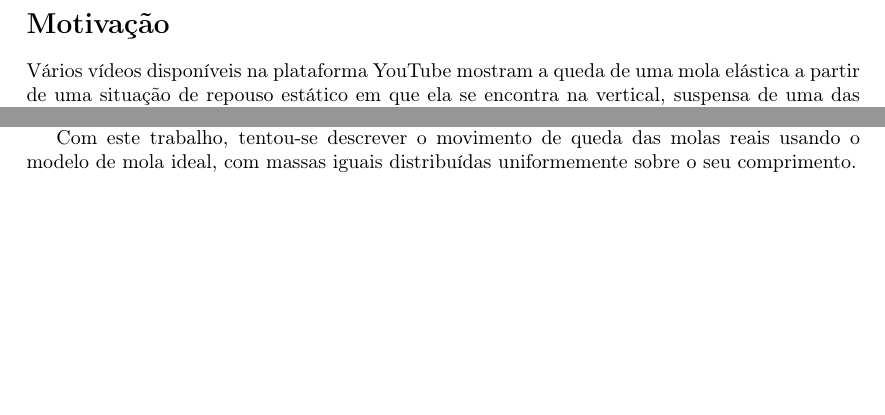
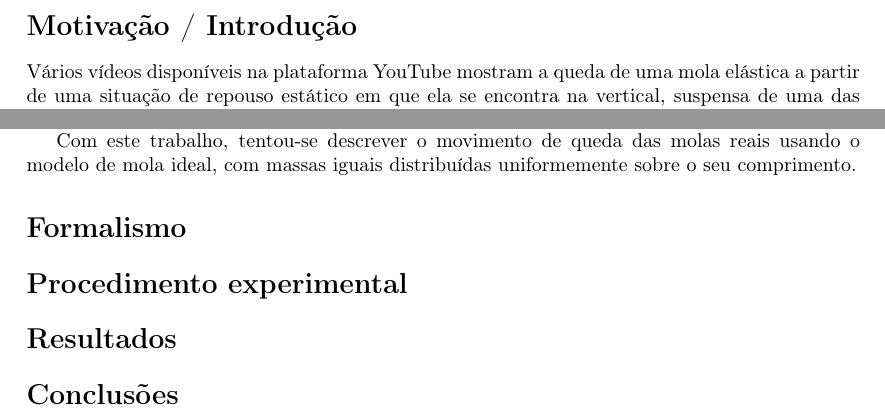
Before and after one commit to ljmamoreira/fslinky, a LaTeX document (docs/Poster/boxes/boxes.tex): two parts of the page, joined at a grey line, cut so that both start at the same text, the shorter picture padded with empty space. Compiled offline with pdfLaTeX.

Commit message:
Minor edits to docs/Poster/boxes.tex

```diff
--- a/docs/Poster/boxes/boxes.tex
+++ b/docs/Poster/boxes/boxes.tex
@@ -5,7 +5,7 @@
 \usepackage[a4paper,margin=]{geometry}
 \usepackage{icomma,amsmath}
 \begin{document}
-\section*{Motivação}
+\section*{Motivação / Introdução}
 Vários vídeos disponíveis na plataforma YouTube mostram a queda de uma mola
 elástica a partir de uma situação de repouso estático em que ela se encontra na
 vertical, suspensa de uma das suas extremidades. Estes vídeos são interessantes
@@ -30,5 +30,12 @@ Com este trabalho, tentou-se descrever o movimento de queda das molas reais
 usando o modelo de mola ideal, com massas iguais distribuídas uniformemente
 sobre o seu comprimento.
 
+\section*{Formalismo}
+
+\section*{Procedimento experimental}
+
+\section*{Resultados}
+
+\section*{Conclusões}
 
 \end{document}
```
Also changed, not shown: 1 other file.
